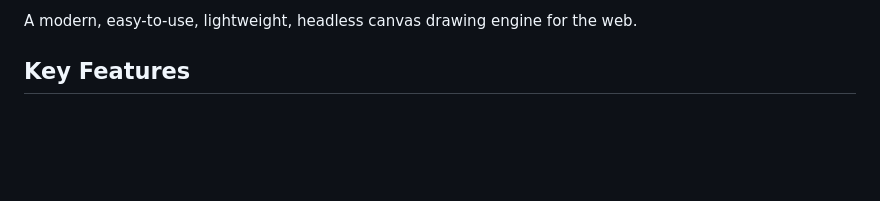
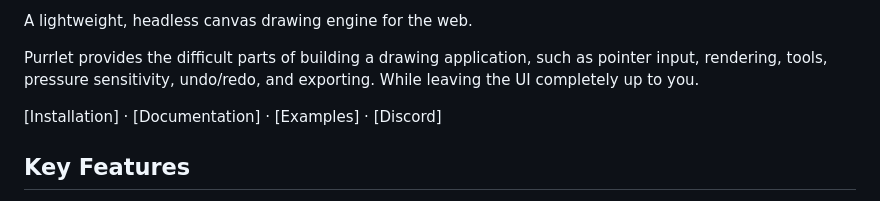
Before and after one commit to BuddyWinte/purrlet, a Markdown page: README.md, the part around one of its changes. GitHub-like rendering; blank space fills up the shorter version.

Commit message:
cleanup README a bit

```diff
--- a/README.md
+++ b/README.md
@@ -7,5 +2,11 @@
 
-A modern, easy-to-use, lightweight, headless canvas drawing engine for the web.
+A lightweight, headless canvas drawing engine for the web.
+
+Purrlet provides the difficult parts of building a drawing application, such as pointer
+input, rendering, tools, pressure sensitivity, undo/redo, and exporting. While
+leaving the UI completely up to you.
+
+[Installation] · [Documentation] · [Examples] · [Discord]
 
 ## Key Features
 - Pawesomely lightweight, dependency-free drawing engine
```
Also changed, not shown: other parts of README.md (+0 -5 lines).
